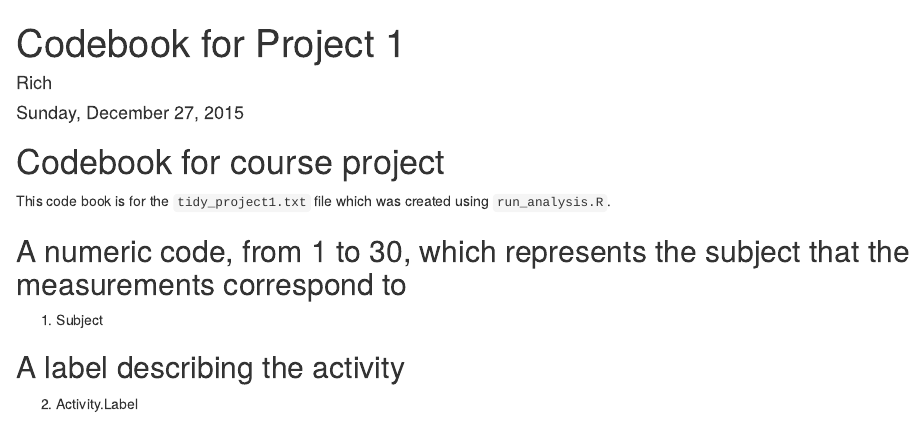
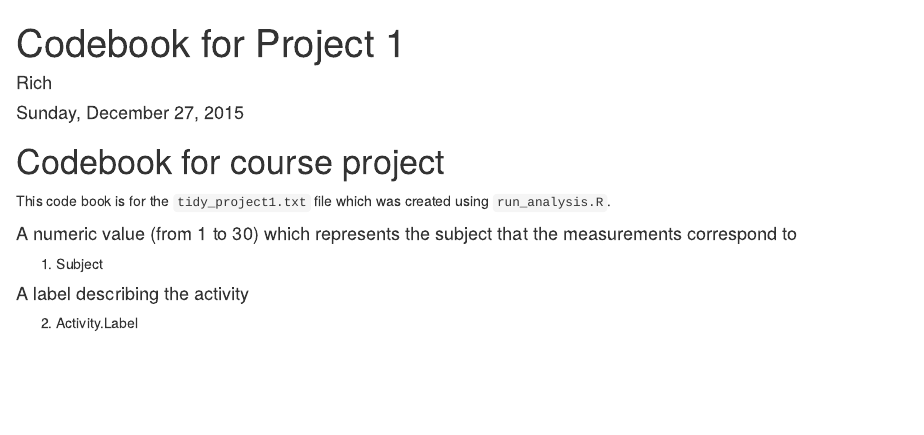
Before and after one commit to richisgeo/GettingCleaningData, an R Markdown document (codebook.rmd): the page in a window 1100 px wide, from its top. Rendered offline with R 4.5, knitr and Pandoc, with nearby package versions.

Commit message:
m
Signed-off-by: richisgeo <richisgeo@gmail.com>

```diff
--- a/codebook.rmd
+++ b/codebook.rmd
@@ -9,12 +9,12 @@ output: html_document
 
  This code book is for the `tidy_project1.txt` file which was created using `run_analysis.R`.
 
-## A numeric code,  from 1 to 30, which represents the subject that the measurements correspond to
+#### A numeric value (from 1 to 30) which represents the subject that the measurements correspond to
 1.    Subject
 
 
 
-## A label describing the activity
+#### A label describing the activity
 2.    Activity.Label
 
 
```
Also changed, not shown: codebook.html (added).
